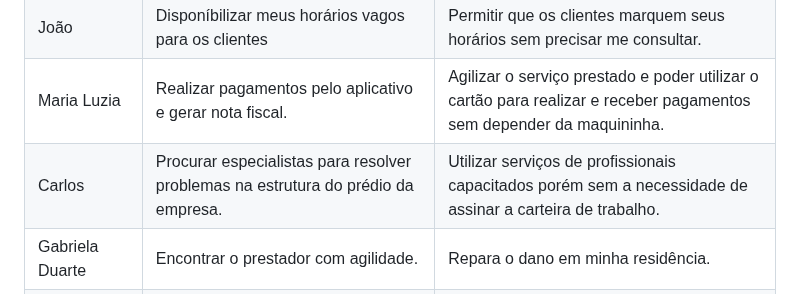
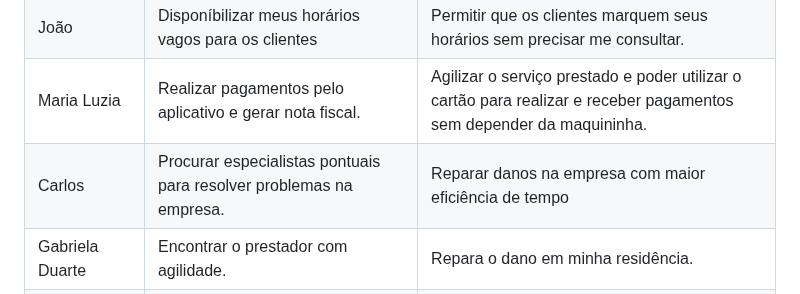
Before and after one commit to ICEI-PUC-Minas-PMV-SI/pmv-si-2023-2-pe1-t2-house-hero, a Markdown page: docs/especification.md, the part around the change. GitHub-like rendering.

```diff
--- a/docs/especification.md
+++ b/docs/especification.md
@@ -73,7 +73,7 @@ Com base na análise das personas forma identificadas as seguintes histórias de
 |Usuário do sistema  | Registrar minhas tarefas           | Não esquecer de fazê-las               |
 |João       | Disponíbilizar meus horários vagos para os clientes               | Permitir que os clientes marquem seus horários sem precisar me consultar. |
 |Maria Luzia       | Realizar pagamentos pelo aplicativo e gerar nota fiscal.              | Agilizar o serviço prestado e poder utilizar o cartão para realizar e receber pagamentos sem depender da maquininha. |
-|Carlos       | Procurar especialistas para resolver problemas na estrutura do prédio da empresa.               | Utilizar serviços de profissionais capacitados porém sem a necessidade de assinar a carteira de trabalho. |
+  |Carlos       | Procurar especialistas pontuais para resolver problemas na  empresa.               | Reparar danos na empresa com maior eficiência de tempo |
 |Gabriela Duarte   | Encontrar o prestador com agilidade.  | Repara o dano em minha residência.
 | Júlio Batista    | Oferecer meus serviços para mais pessoas  | Aumentar meu alcance no meio digital
 | Felipe Silva | Encontrar mais clientes | Expandir meu mercado e conseguir investir mais no meu negócio
```
